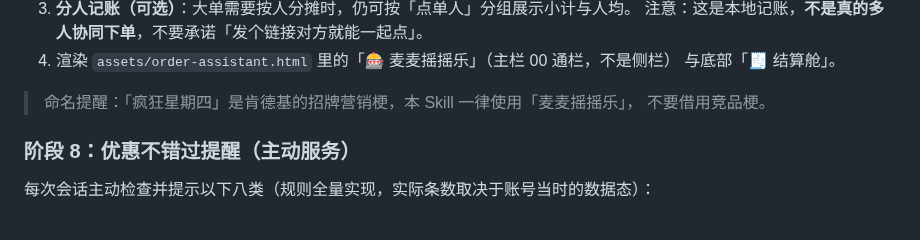
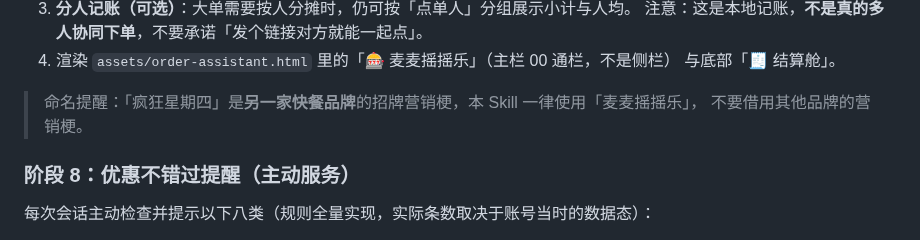
Before and after one commit to Huangxxuan/mcd-savings-skill, a Markdown page: SKILL.md, the part around the change. Rendered like a GitHub page.

Commit message:
compliance: 命名说明去掉竞品品牌名

```diff
--- a/SKILL.md
+++ b/SKILL.md
@@ -261,8 +261,8 @@ python3 scripts/build_data.py --rank
 4. 渲染 `assets/order-assistant.html` 里的「🎰 麦麦摇摇乐」（主栏 00 通栏，不是侧栏）
    与底部「🧾 结算舱」。
 
-> 命名提醒：「疯狂星期四」是肯德基的招牌营销梗，本 Skill 一律使用「麦麦摇摇乐」，
-> 不要借用竞品梗。
+> 命名提醒：「疯狂星期四」是**另一家快餐品牌**的招牌营销梗，本 Skill 一律使用「麦麦摇摇乐」，
+> 不要借用其他品牌的营销梗。
 
 ### 阶段 8：优惠不错过提醒（主动服务）
 
```
